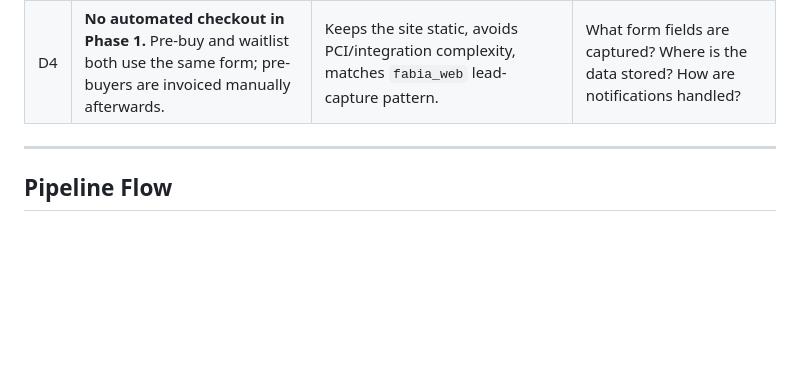
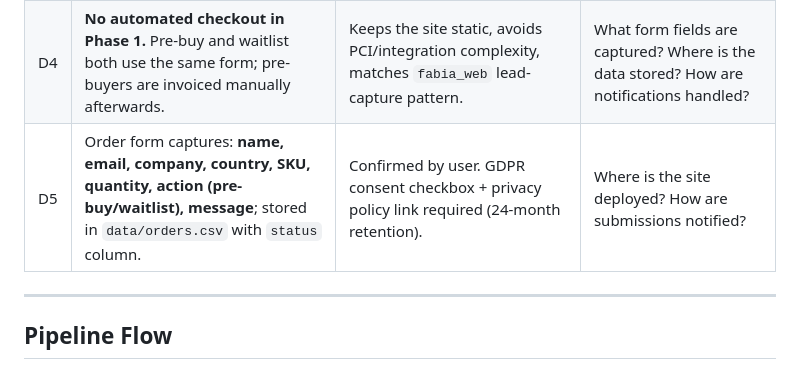
Before and after one commit to AnsenIO/fabiaweb_shop, a Markdown page: CONTEXT.md, the part around the change. Drawn GitHub-style; blank space fills up the shorter version.

Commit message:
docs: D5 — order form fields and CSV storage

```diff
--- a/CONTEXT.md
+++ b/CONTEXT.md
@@ -40,6 +40,7 @@ All SKUs priced in **EUR** and offer either **Pre-buy** or **Waiting list**.
 | D2 | `fabiaweb_shop` is a **hardware + subscription storefront** for FABIABox. Phase 1 is waitlist / pre-buy only. | Name and ecosystem context point to a shop; no third-party marketplace yet (that's a separate project); white-label checkout is interesting but not phase 1. | Which tiers/services are offered at launch? |
 | D3 | Launch catalog = **6 SKUs**, currency **EUR**. Every SKU offers either **pre-buy** (pay now) or **waiting list** (no payment). | Confirmed by user. Pre-buy = priority fulfillment; waitlist = expression of interest. | What is the pricing / deposit structure for each SKU? |
 | D4 | **No automated checkout in Phase 1.** Pre-buy and waitlist both use the same form; pre-buyers are invoiced manually afterwards. | Keeps the site static, avoids PCI/integration complexity, matches `fabia_web` lead-capture pattern. | What form fields are captured? Where is the data stored? How are notifications handled? |
+| D5 | Order form captures: **name, email, company, country, SKU, quantity, action (pre-buy/waitlist), message**; stored in `data/orders.csv` with `status` column. | Confirmed by user. GDPR consent checkbox + privacy policy link required (24-month retention). | Where is the site deployed? How are submissions notified? |
 
 ---
 
```
